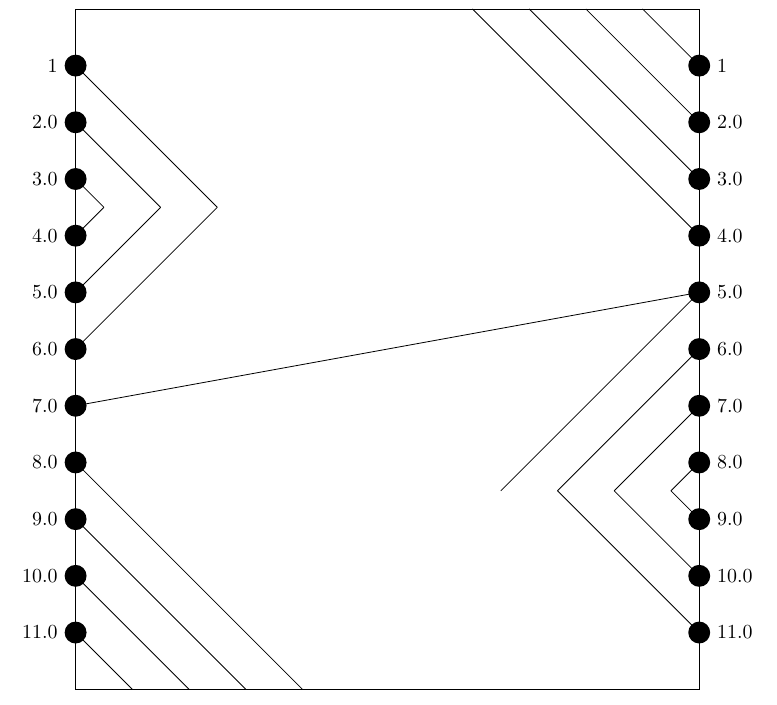
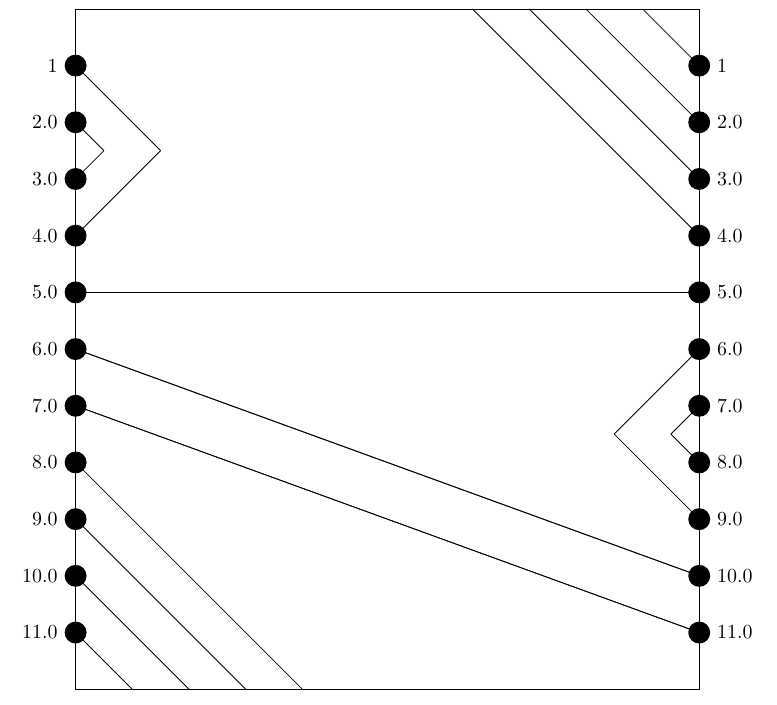
Before and after one commit to Antigravityd/Math-4997, a LaTeX document (draw/draw.tex): part of the page, cut so that both start at the same text. Compiled offline with pdfLaTeX.

Commit message:
Back to old status---working, except for when the rainbows warp

```diff
--- a/draw/draw.tex
+++ b/draw/draw.tex
@@ -41,20 +41,23 @@
               \endpoint = mod(\n + \points - 2*\discs + \shift - 1, \points) + 1;
               return proj(\maxx, \maxy - \endpoint, \axis);
             } else { % below arc
-              \endpoint = mod(\n + \shift - 1, \points) + \points + 1;
-              if \endpoint - \points < \n then { % warps
+              \endpoint = mod(\n + \shift - 1, \points) + 1;
+              if \endpoint < \n then { % warps
                 return proj(\maxx - \n + 1, 0, \axis);
               } else { % no warp
-                return proj(\maxx, \maxy - \endpoint - \points, \axis);
+                return proj(\maxx, \maxy - \endpoint, \axis);
               };
             };
           };
         } else { % right side
           \preimage = mod(\n - \shift - 1, \points) + 1;
-          \preerimage = mod(\preimage - \abov - 1, \points) + 1; % TODO: the line just above the right discs
-          % is interpreted as a disc point incorrectly
+          \preerimage = mod(\preimage - \abov - 1, \points) + 1;
+          if \preimage <= \abov then {
+            \endpoint = 2*\discs + \preimage;
+            return proj(0, \maxy - \endpoint, \axis);
+          } else {
             if \preerimage <= 2*\discs then { % disc point
-            \endpoint = mod((2*\discs - \preimage + 1) + \shift, \points) + \abov + \points;
+              \endpoint = mod((2*\discs - \preimage + 1) + \shift - 1, \points) + \abov + \points + 1;
               if \n < \preimage then { % warps
                 if \n < \endpoint then { % top warp
                   return proj(\maxx - (\n - \points), \maxy, \axis);
@@ -73,7 +76,8 @@
                 if \n < \endpoint + \points then { % warps
                   return proj(\maxx - (\n - \points), \maxy, \axis);
                 } else { % no warp
-                return proj(0, \endpoint, \axis);
+                  return proj(0, \maxy - \endpoint, \axis);
+                };
               };
             };
           };
@@ -103,7 +107,7 @@
 }
 \begin{document}
 \begin{center}
-  \heegaard{11}{3}{1}{5}
+  \heegaard{11}{2}{1}{5}
 \end{center}
 \end{document}
 % Test cases: [5, 1, 1, 2], [7, 2, 1, 3], [7, 3, 1, 5], and [11, 3, 1, 5]
```
Also changed, not shown: draw/draw.pdf, 1 other file. Lines whose indentation alone changed are shown as unchanged.
